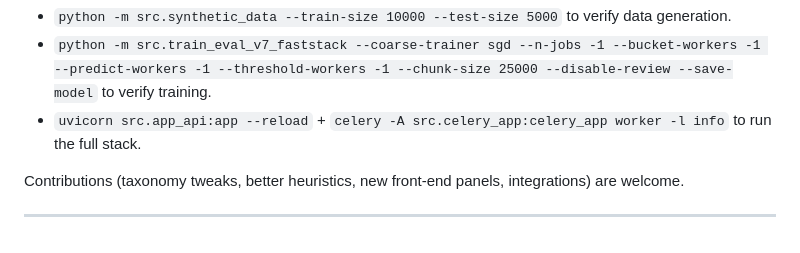
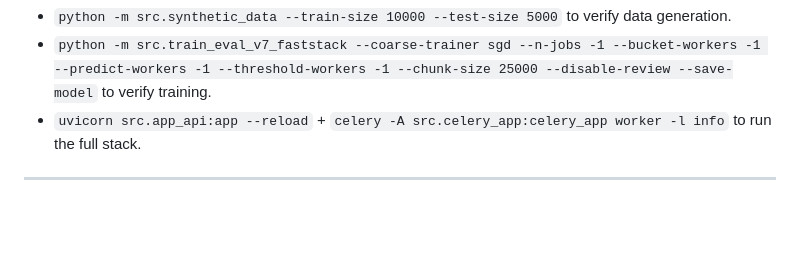
Before and after one commit to ammarsksk/GHCI, a Markdown page: README.md, the part around the change. Drawn GitHub-style; blank space fills up the shorter version.

```diff
--- a/README.md
+++ b/README.md
@@ -567,7 +567,4 @@ Simple manual checks:
 - `python -m src.synthetic_data --train-size 10000 --test-size 5000` to verify data generation.
 - `python -m src.train_eval_v7_faststack --coarse-trainer sgd --n-jobs -1 --bucket-workers -1 --predict-workers -1 --threshold-workers -1 --chunk-size 25000 --disable-review --save-model` to verify training.
 - `uvicorn src.app_api:app --reload` + `celery -A src.celery_app:celery_app worker -l info` to run the full stack.
-
-Contributions (taxonomy tweaks, better heuristics, new front‑end panels, integrations) are welcome.
-
 ---
```
